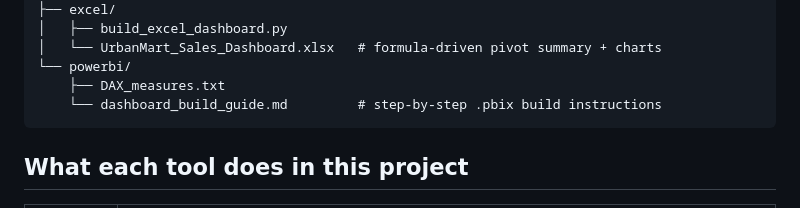
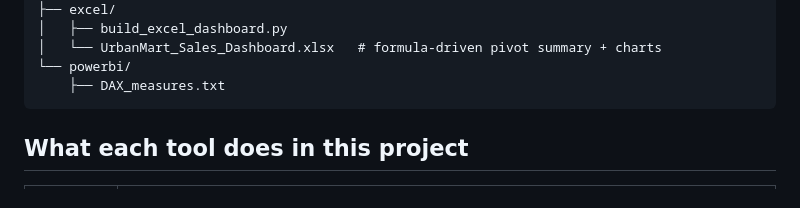
Before and after one commit to DipanjanaPal123/Urbanmart-Retail-Analytics-Project, a Markdown page: README.md, the part around the change. Rendered like a GitHub page.

````diff
--- a/README.md
+++ b/README.md
@@ -42,7 +42,6 @@ drill into the sales decomposition tree, and try the price what-if slider.
 │   └── UrbanMart_Sales_Dashboard.xlsx   # formula-driven pivot summary + charts
 └── powerbi/
     ├── DAX_measures.txt
-    └── dashboard_build_guide.md         # step-by-step .pbix build instructions
 ```
 
 ## What each tool does in this project
````
